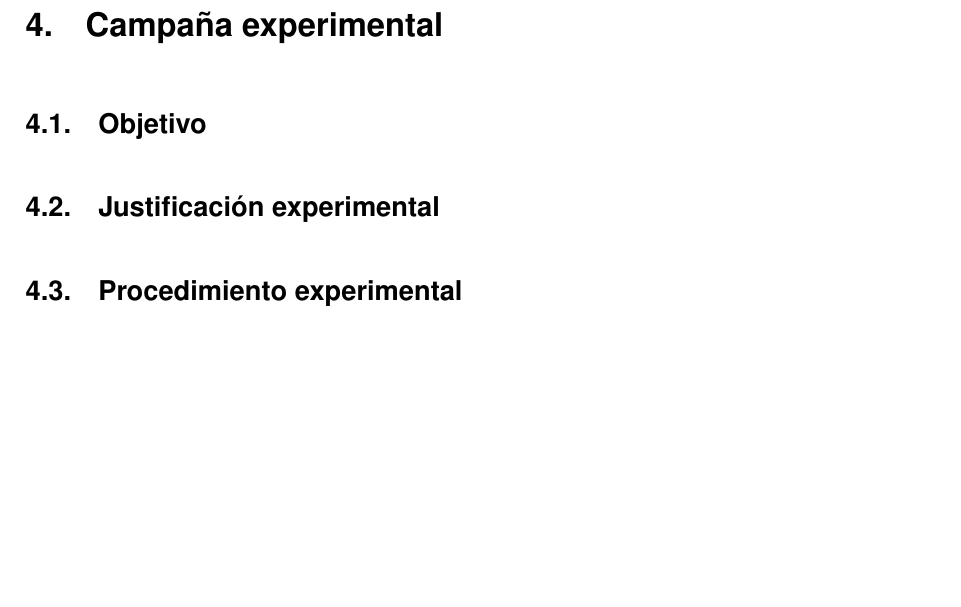
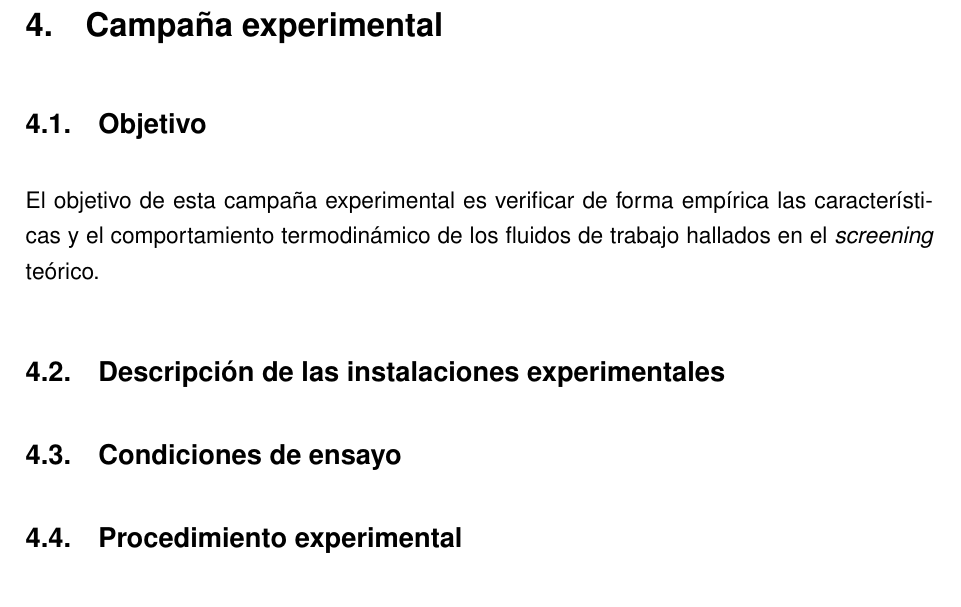
Before and after one commit to muarckbucks/Trabajo-final-de-grado, a LaTeX document (main.tex, which reads capitulos/4_experimental.tex): part of page 20 of 30 before the commit and part of page 20 of 32 after it, cut so that both start at the same text, the shorter picture padded with empty space. Compiled offline with pdfLaTeX.

Commit message:
reestructurar experimental

```diff
--- a/capitulos/4_experimental.tex
+++ b/capitulos/4_experimental.tex
@@ -6,8 +6,13 @@
 % Objetivo
 \subsection{Objetivo}
 
-% Justificación experimental
-\subsection{Justificación experimental}
+El objetivo de esta campaña experimental es verificar de forma empírica las características y el comportamiento termodinámico de los fluidos de trabajo hallados en el \textit{screening} teórico.
+
+% Descripción de las instalaciones experimentales
+\subsection{Descripción de las instalaciones experimentales}
+
+% Condiciones de ensayo
+\subsection{Condiciones de ensayo}
 
 % Procedimiento experimental
 \subsection{Procedimiento experimental}
```
